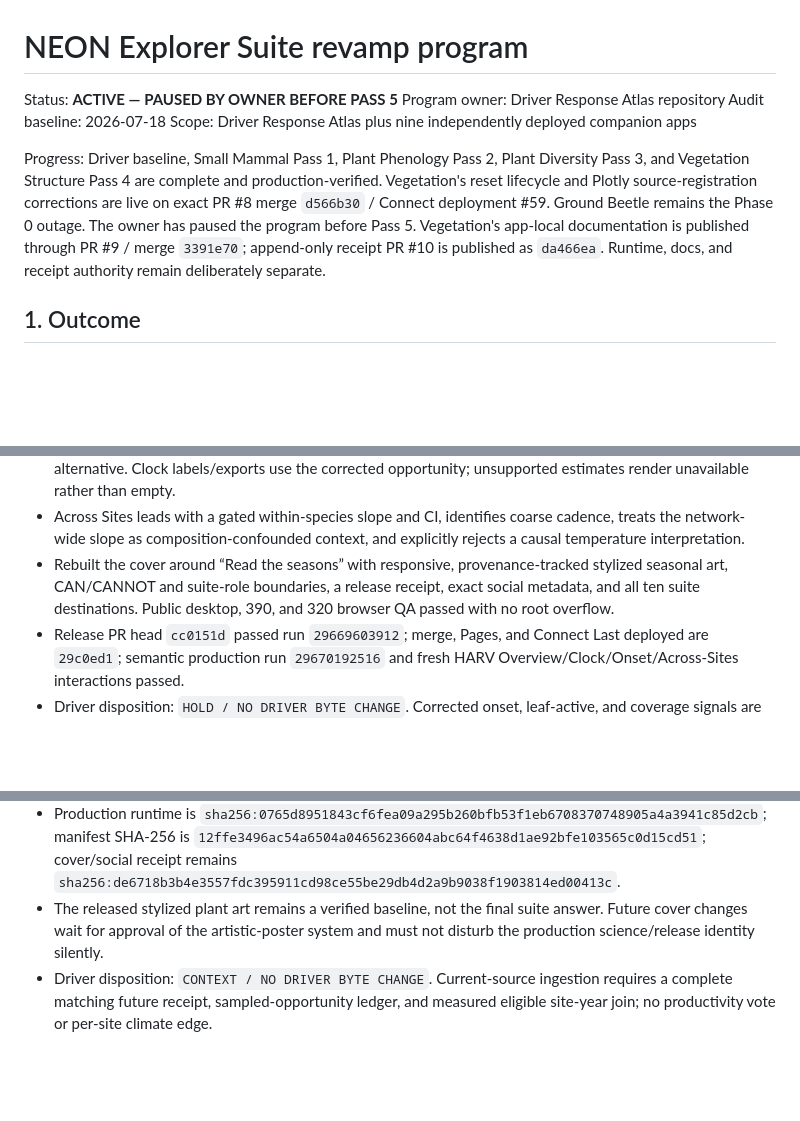
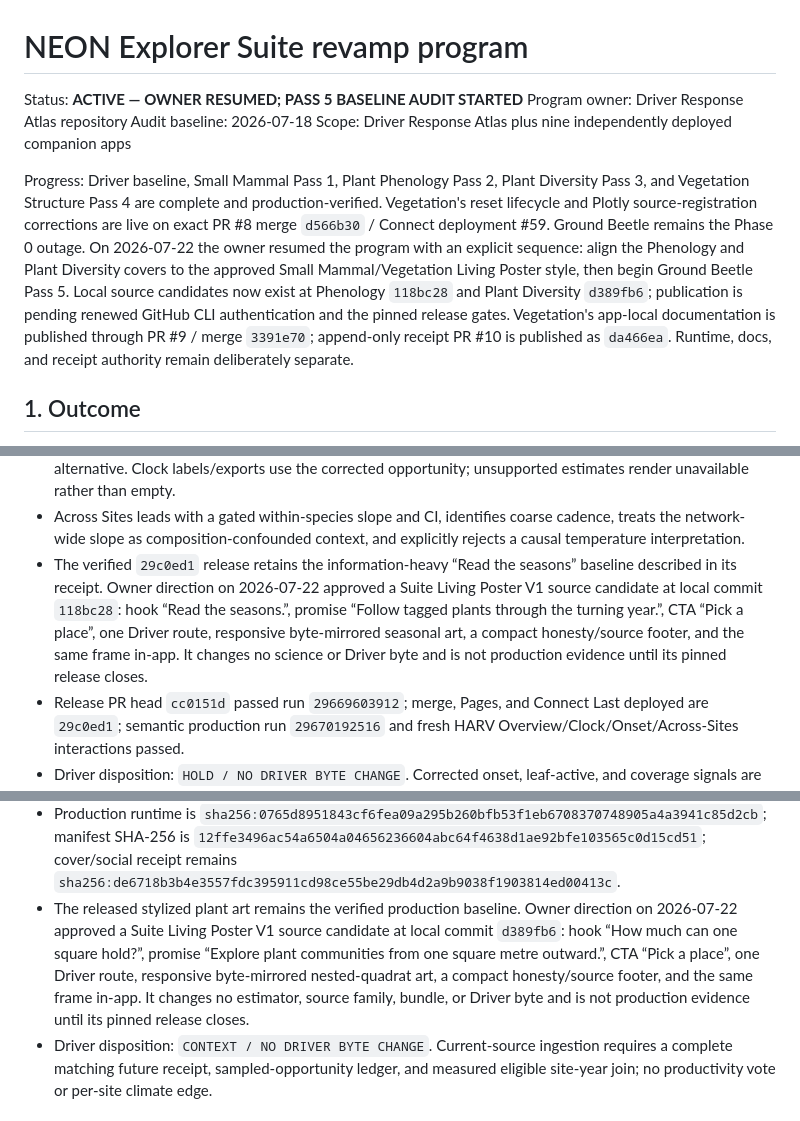
Before and after one commit to tgilbert14/NEON-Driver-Cascade, a Markdown page: docs/NEON-SUITE-REVAMP-PLAN.md, 3 parts joined by grey strips. Drawn GitHub-style; blank space fills up the shorter version.

Commit message:
Resume suite plan and record cover candidates

```diff
--- a/docs/NEON-SUITE-REVAMP-PLAN.md
+++ b/docs/NEON-SUITE-REVAMP-PLAN.md
@@ -1,6 +1,6 @@
 # NEON Explorer Suite revamp program
 
-Status: **ACTIVE — PAUSED BY OWNER BEFORE PASS 5**
+Status: **ACTIVE — OWNER RESUMED; PASS 5 BASELINE AUDIT STARTED**
 Program owner: Driver Response Atlas repository
 Audit baseline: 2026-07-18
 Scope: Driver Response Atlas plus nine independently deployed companion apps
@@ -9,10 +9,14 @@ Progress: Driver baseline, Small Mammal Pass 1, Plant Phenology Pass 2, Plant
 Diversity Pass 3, and Vegetation Structure Pass 4 are complete and
 production-verified. Vegetation's reset lifecycle and Plotly source-registration
 corrections are live on exact PR #8 merge `d566b30` / Connect deployment #59.
-Ground Beetle remains the Phase 0 outage. The owner has paused the program before
-Pass 5. Vegetation's app-local documentation is published through PR #9 / merge
-`3391e70`; append-only receipt PR #10 is published as `da466ea`. Runtime, docs, and
-receipt authority remain deliberately separate.
+Ground Beetle remains the Phase 0 outage. On 2026-07-22 the owner resumed the
+program with an explicit sequence: align the Phenology and Plant Diversity covers
+to the approved Small Mammal/Vegetation Living Poster style, then begin Ground
+Beetle Pass 5. Local source candidates now exist at Phenology `118bc28` and Plant
+Diversity `d389fb6`; publication is pending renewed GitHub CLI authentication and
+the pinned release gates. Vegetation's app-local documentation is published
+through PR #9 / merge `3391e70`; append-only receipt PR #10 is published as
+`da466ea`. Runtime, docs, and receipt authority remain deliberately separate.
 
 ## 1. Outcome
 
@@ -419,10 +423,13 @@ Suggested palette families remain distinct but related:
 - Across Sites leads with a gated within-species slope and CI, identifies coarse
   cadence, treats the network-wide slope as composition-confounded context, and
   explicitly rejects a causal temperature interpretation.
-- Rebuilt the cover around “Read the seasons” with responsive, provenance-tracked
-  stylized seasonal art, CAN/CANNOT and suite-role boundaries, a release receipt,
-  exact social metadata, and all ten suite destinations. Public desktop, 390, and
-  320 browser QA passed with no root overflow.
+- The verified `29c0ed1` release retains the information-heavy “Read the seasons”
+  baseline described in its receipt. Owner direction on 2026-07-22 approved a
+  Suite Living Poster V1 source candidate at local commit `118bc28`: hook “Read
+  the seasons.”, promise “Follow tagged plants through the turning year.”, CTA
+  “Pick a place”, one Driver route, responsive byte-mirrored seasonal art, a
+  compact honesty/source footer, and the same frame in-app. It changes no science
+  or Driver byte and is not production evidence until its pinned release closes.
 - Release PR head `cc0151d` passed run `29669603912`; merge, Pages, and Connect Last
   deployed are `29c0ed1`; semantic production run `29670192516` and fresh HARV
   Overview/Clock/Onset/Across-Sites interactions passed.
@@ -453,9 +460,14 @@ Suggested palette families remain distinct but related:
 - Production runtime is `sha256:0765d8951843cf6fea09a295b260bfb53f1eb6708370748905a4a3941c85d2cb`;
   manifest SHA-256 is `12ffe3496ac54a6504a04656236604abc64f4638d1ae92bfe103565c0d15cd51`;
   cover/social receipt remains `sha256:de6718b3b4e3557fdc395911cd98ce55be29db4d2a9b9038f1903814ed00413c`.
-- The released stylized plant art remains a verified baseline, not the final suite
-  answer. Future cover changes wait for approval of the artistic-poster system and
-  must not disturb the production science/release identity silently.
+- The released stylized plant art remains the verified production baseline. Owner
+  direction on 2026-07-22 approved a Suite Living Poster V1 source candidate at
+  local commit `d389fb6`: hook “How much can one square hold?”, promise “Explore
+  plant communities from one square metre outward.”, CTA “Pick a place”, one
+  Driver route, responsive byte-mirrored nested-quadrat art, a compact
+  honesty/source footer, and the same frame in-app. It changes no estimator,
+  source family, bundle, or Driver byte and is not production evidence until its
+  pinned release closes.
 - Driver disposition: `CONTEXT / NO DRIVER BYTE CHANGE`. Current-source ingestion
   requires a complete matching future receipt, sampled-opportunity ledger, and
   measured eligible site-year join; no productivity vote or per-site climate edge.
```
Also changed, not shown: other parts of docs/NEON-SUITE-REVAMP-PLAN.md (+8 -3 lines), docs/NEON-SUITE-LEARNING-LOOP.md (+14 -4 lines).
